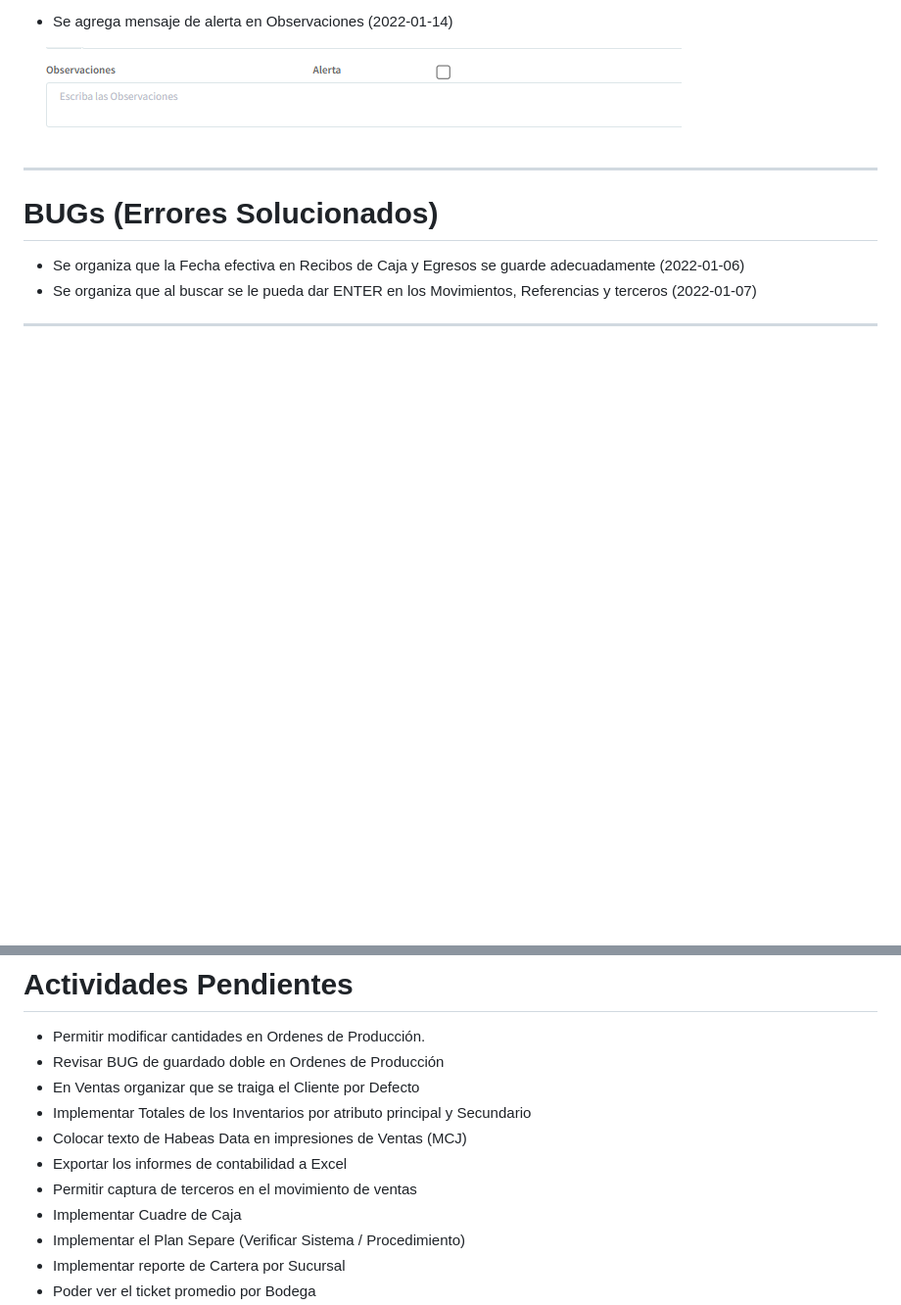
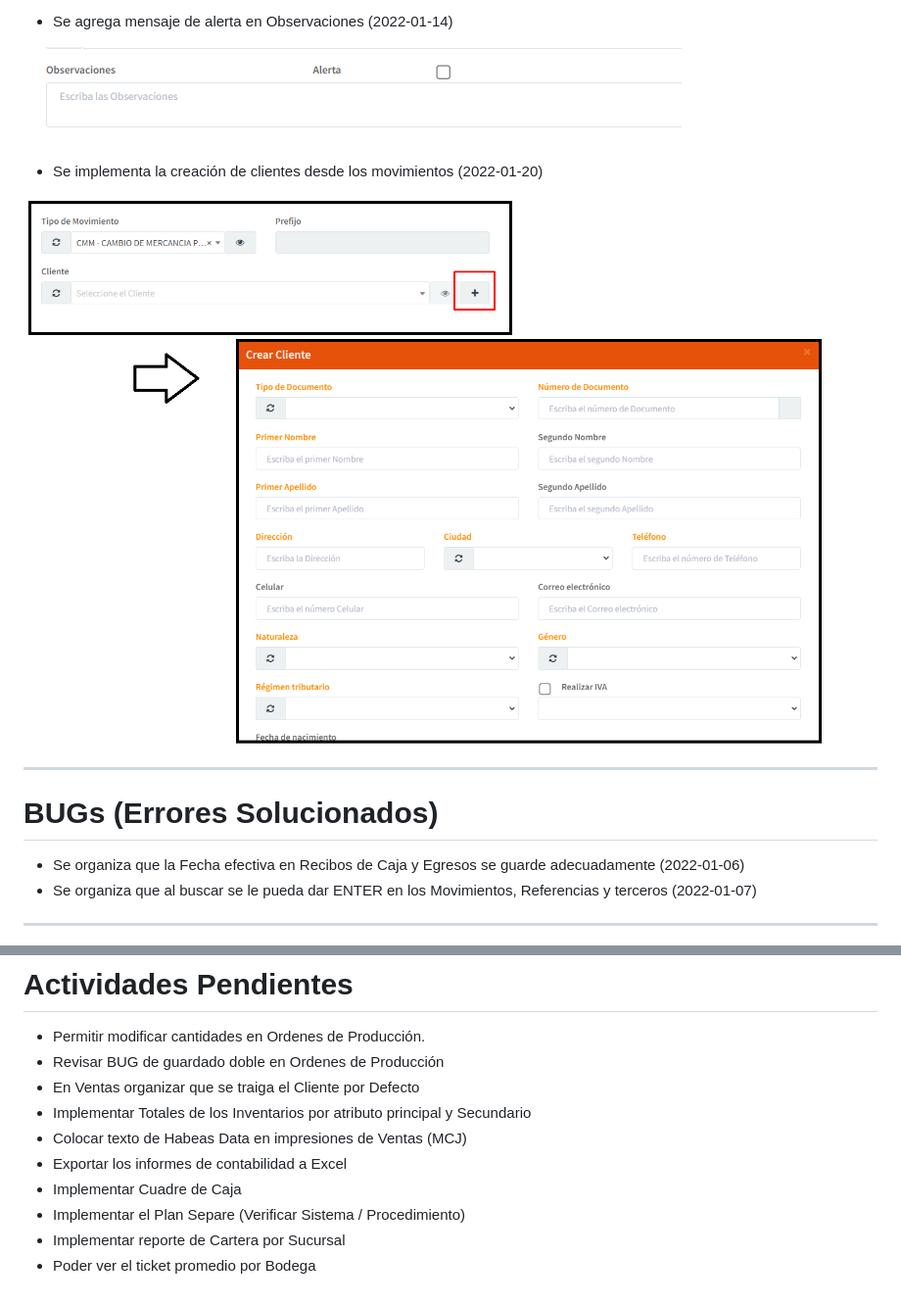
Before and after one commit to fcastril/OrangeDocumentation, a Markdown page: releases/2022-01.md, 2 parts joined by grey strips. Shown at 98% size. Drawn GitHub-style; pictures changed too: recursos/img/crear-cliente.png (added); blank space fills up the shorter version.

Commit message:
actualizar documentación

```diff
--- a/releases/2022-01.md
+++ b/releases/2022-01.md
@@ -15,6 +15,10 @@
 
 ![Alerta Observaciones](../recursos/img/alerta-observaciones.png)
 
+- Se implementa la creación de clientes desde los movimientos (2022-01-20)
+
+![Crear Cliente](../recursos/img/crear-cliente.png)
+
 ---
 # BUGs (Errores Solucionados)
 
@@ -30,7 +34,6 @@
 - Implementar Totales de los Inventarios por atributo principal y Secundario
 - Colocar texto de Habeas Data en impresiones de Ventas (MCJ)
 - Exportar los informes de contabilidad a Excel
-- Permitir captura de terceros en el movimiento de ventas
 - Implementar Cuadre de Caja
 - Implementar el Plan Separe (Verificar Sistema / Procedimiento)
 - Implementar reporte de Cartera por Sucursal
```
